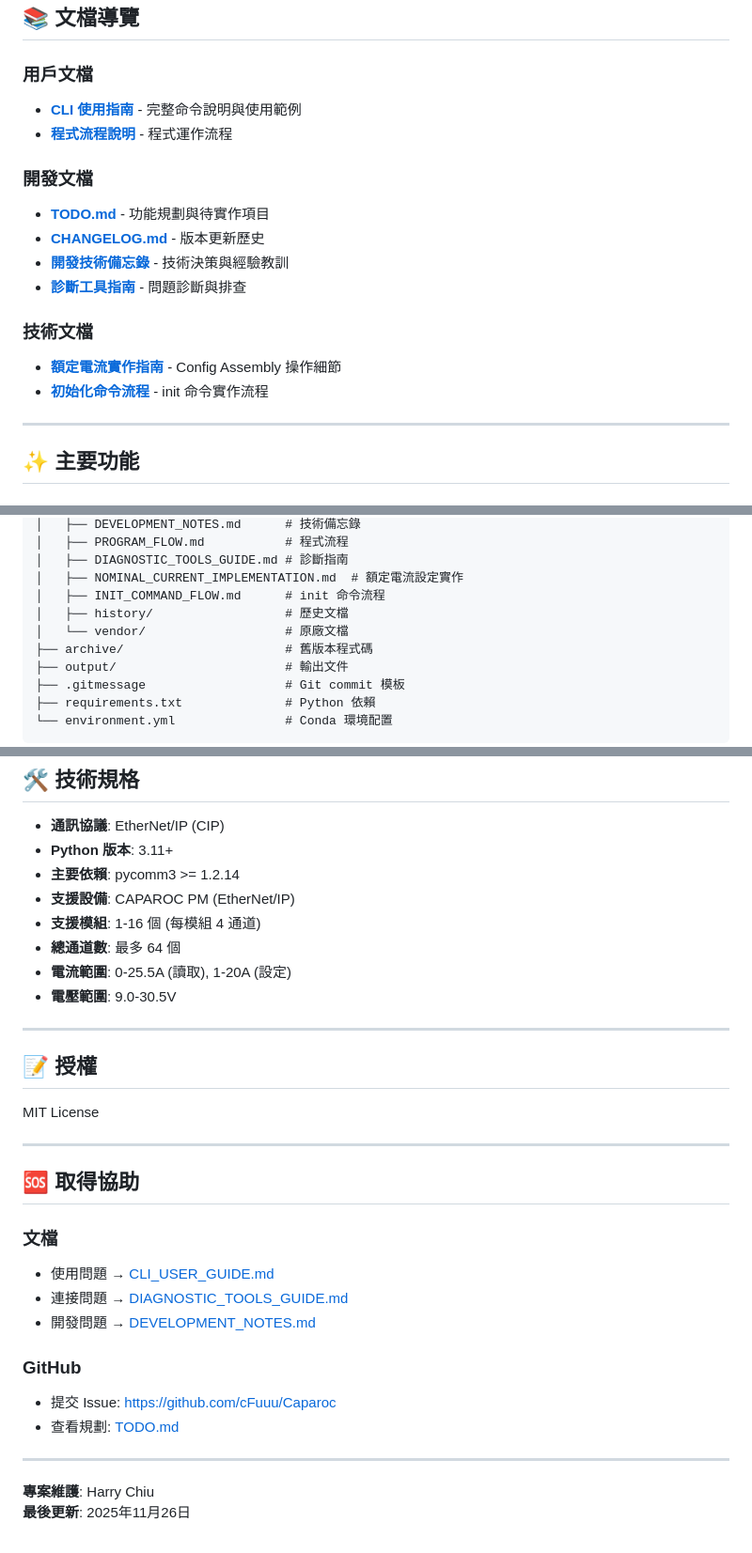
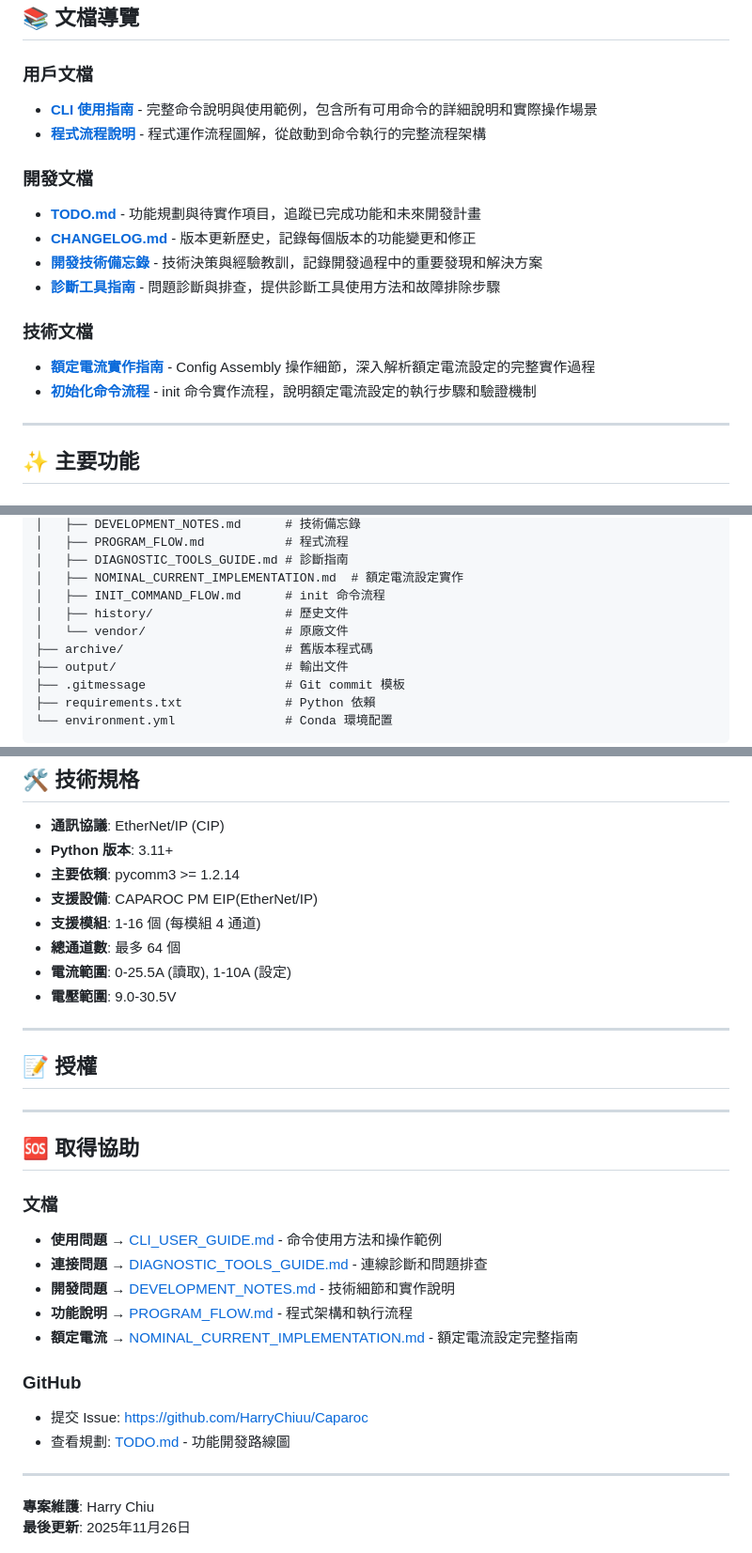
Before and after one commit to HarryChiuu/Caparoc, a Markdown page: README.md, 3 parts joined by grey strips. Shown at 94% size. Drawn GitHub-style.

Commit message:
docs: 為 README.md 中的文檔連結增加詳細用途說明
- 在「文檔導覽」區塊為每份文檔增加簡短用途描述
- 在「取得協助」區塊擴充文檔說明，更清楚指引使用者
- 幫助使用者快速找到所需的文檔資源

```diff
--- a/README.md
+++ b/README.md
@@ -52,18 +52,18 @@ q                    # 退出程式
 ## 📚 文檔導覽
 
 ### 用戶文檔
-- **[CLI 使用指南](docs/CLI_USER_GUIDE.md)** - 完整命令說明與使用範例
-- **[程式流程說明](docs/PROGRAM_FLOW.md)** - 程式運作流程
+- **[CLI 使用指南](docs/CLI_USER_GUIDE.md)** - 完整命令說明與使用範例，包含所有可用命令的詳細說明和實際操作場景
+- **[程式流程說明](docs/PROGRAM_FLOW.md)** - 程式運作流程圖解，從啟動到命令執行的完整流程架構
 
 ### 開發文檔
-- **[TODO.md](docs/TODO.md)** - 功能規劃與待實作項目
-- **[CHANGELOG.md](docs/CHANGELOG.md)** - 版本更新歷史
-- **[開發技術備忘錄](docs/DEVELOPMENT_NOTES.md)** - 技術決策與經驗教訓
-- **[診斷工具指南](docs/DIAGNOSTIC_TOOLS_GUIDE.md)** - 問題診斷與排查
+- **[TODO.md](docs/TODO.md)** - 功能規劃與待實作項目，追蹤已完成功能和未來開發計畫
+- **[CHANGELOG.md](docs/CHANGELOG.md)** - 版本更新歷史，記錄每個版本的功能變更和修正
+- **[開發技術備忘錄](docs/DEVELOPMENT_NOTES.md)** - 技術決策與經驗教訓，記錄開發過程中的重要發現和解決方案
+- **[診斷工具指南](docs/DIAGNOSTIC_TOOLS_GUIDE.md)** - 問題診斷與排查，提供診斷工具使用方法和故障排除步驟
 
 ### 技術文檔
-- **[額定電流實作指南](docs/NOMINAL_CURRENT_IMPLEMENTATION.md)** - Config Assembly 操作細節
-- **[初始化命令流程](docs/INIT_COMMAND_FLOW.md)** - init 命令實作流程
+- **[額定電流實作指南](docs/NOMINAL_CURRENT_IMPLEMENTATION.md)** - Config Assembly 操作細節，深入解析額定電流設定的完整實作過程
+- **[初始化命令流程](docs/INIT_COMMAND_FLOW.md)** - init 命令實作流程，說明額定電流設定的執行步驟和驗證機制
 
 ---
 
@@ -194,8 +194,8 @@ Caparoc5/
 │   ├── DIAGNOSTIC_TOOLS_GUIDE.md # 診斷指南
 │   ├── NOMINAL_CURRENT_IMPLEMENTATION.md  # 額定電流設定實作
 │   ├── INIT_COMMAND_FLOW.md      # init 命令流程
-│   ├── history/                  # 歷史文檔
-│   └── vendor/                   # 原廠文檔
+│   ├── history/                  # 歷史文件
+│   └── vendor/                   # 原廠文件
 ├── archive/                      # 舊版本程式碼
 ├── output/                       # 輸出文件
 ├── .gitmessage                   # Git commit 模板
@@ -223,30 +223,31 @@ Caparoc5/
 - **通訊協議**: EtherNet/IP (CIP)
 - **Python 版本**: 3.11+
 - **主要依賴**: pycomm3 >= 1.2.14
-- **支援設備**: CAPAROC PM (EtherNet/IP)
+- **支援設備**: CAPAROC PM EIP(EtherNet/IP)
 - **支援模組**: 1-16 個 (每模組 4 通道)
 - **總通道數**: 最多 64 個
-- **電流範圍**: 0-25.5A (讀取), 1-20A (設定)
+- **電流範圍**: 0-25.5A (讀取), 1-10A (設定)
 - **電壓範圍**: 9.0-30.5V
 
 ---
 
 ## 📝 授權
 
-MIT License
 
 ---
 
 ## 🆘 取得協助
 
 ### 文檔
-- 使用問題 → [CLI_USER_GUIDE.md](docs/CLI_USER_GUIDE.md)
-- 連接問題 → [DIAGNOSTIC_TOOLS_GUIDE.md](docs/DIAGNOSTIC_TOOLS_GUIDE.md)
-- 開發問題 → [DEVELOPMENT_NOTES.md](docs/DEVELOPMENT_NOTES.md)
+- **使用問題** → [CLI_USER_GUIDE.md](docs/CLI_USER_GUIDE.md) - 命令使用方法和操作範例
+- **連接問題** → [DIAGNOSTIC_TOOLS_GUIDE.md](docs/DIAGNOSTIC_TOOLS_GUIDE.md) - 連線診斷和問題排查
+- **開發問題** → [DEVELOPMENT_NOTES.md](docs/DEVELOPMENT_NOTES.md) - 技術細節和實作說明
+- **功能說明** → [PROGRAM_FLOW.md](docs/PROGRAM_FLOW.md) - 程式架構和執行流程
+- **額定電流** → [NOMINAL_CURRENT_IMPLEMENTATION.md](docs/NOMINAL_CURRENT_IMPLEMENTATION.md) - 額定電流設定完整指南
 
 ### GitHub
-- 提交 Issue: https://github.com/cFuuu/Caparoc
-- 查看規劃: [TODO.md](docs/TODO.md)
+- 提交 Issue: https://github.com/HarryChiuu/Caparoc
+- 查看規劃: [TODO.md](docs/TODO.md) - 功能開發路線圖
 
 ---
 
```
